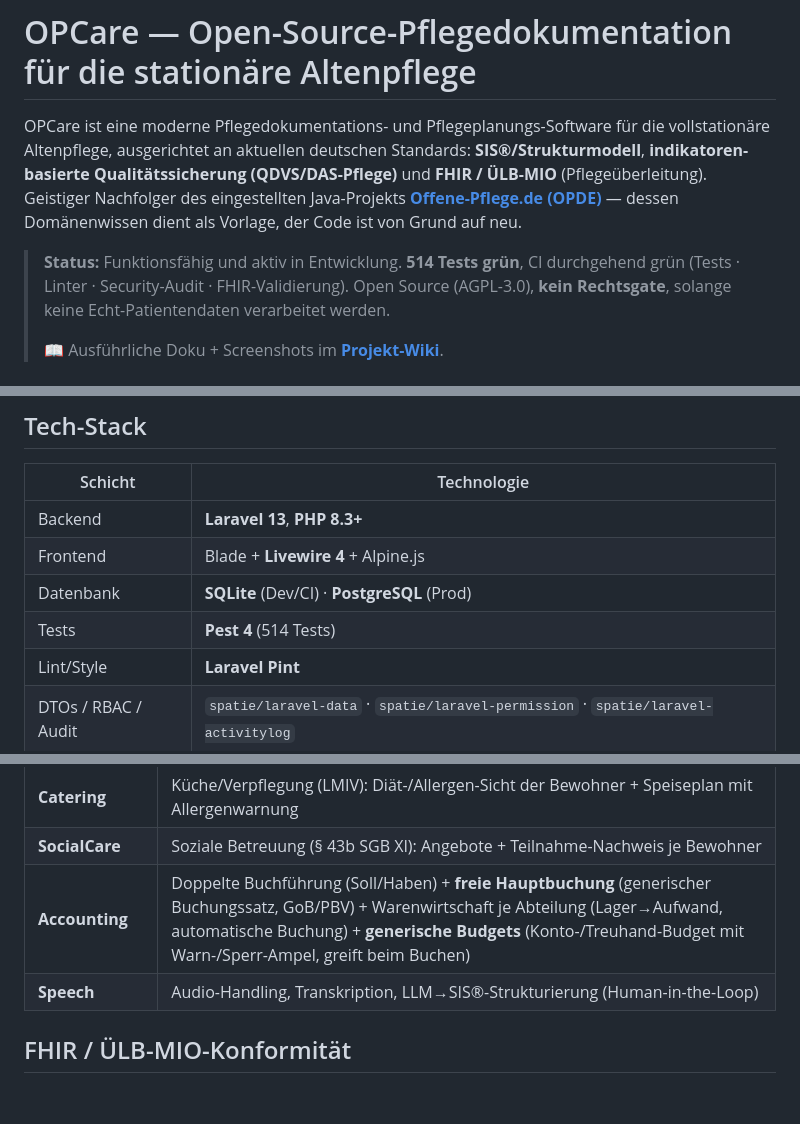
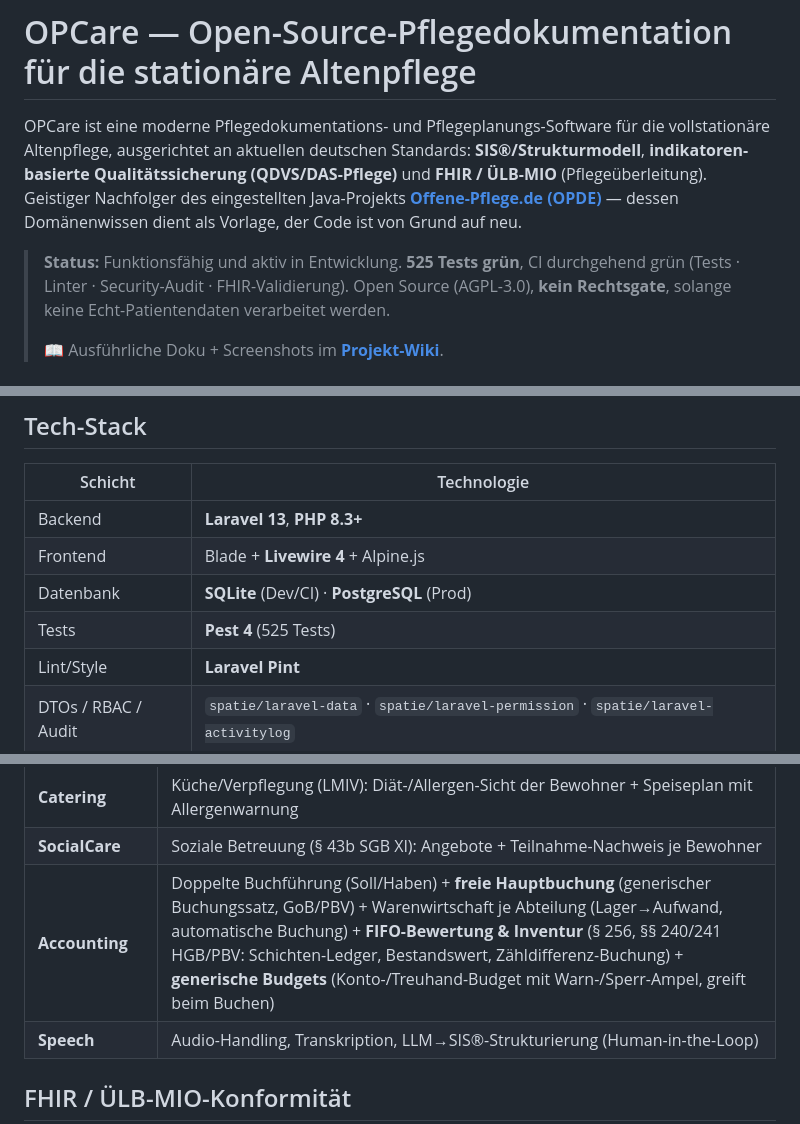
Before and after one commit to Nileneb/opcare, a Markdown page: README.md, 3 parts joined by grey strips. GitHub-like rendering; blank space fills up the shorter version.

Commit message:
docs(wawi): Inventur/FIFO-Doku + README (525 Tests, Accounting-Zeile)
Co-Authored-By: Claude Opus 4.8 (1M context) <noreply@anthropic.com>

```diff
--- a/README.md
+++ b/README.md
@@ -6,7 +6,7 @@ Qualitätssicherung (QDVS/DAS-Pflege)** und **FHIR / ÜLB-MIO** (Pflegeüberleit
 des eingestellten Java-Projekts **[Offene-Pflege.de (OPDE)](#herkunft)** — dessen Domänenwissen dient als
 Vorlage, der Code ist von Grund auf neu.
 
-> **Status:** Funktionsfähig und aktiv in Entwicklung. **514 Tests grün**, CI durchgehend grün
+> **Status:** Funktionsfähig und aktiv in Entwicklung. **525 Tests grün**, CI durchgehend grün
 > (Tests · Linter · Security-Audit · FHIR-Validierung). Open Source (AGPL-3.0), **kein Rechtsgate**,
 > solange keine Echt-Patientendaten verarbeitet werden.
 >
@@ -83,7 +83,7 @@ Vorlage, der Code ist von Grund auf neu.
 | Backend | **Laravel 13**, **PHP 8.3+** |
 | Frontend | Blade + **Livewire 4** + Alpine.js |
 | Datenbank | **SQLite** (Dev/CI) · **PostgreSQL** (Prod) |
-| Tests | **Pest 4** (514 Tests) |
+| Tests | **Pest 4** (525 Tests) |
 | Lint/Style | **Laravel Pint** |
 | DTOs / RBAC / Audit | `spatie/laravel-data` · `spatie/laravel-permission` · `spatie/laravel-activitylog` |
 | Deployment | **Docker Compose** (self-contained: eine `.env`, `docker compose up --build`) |
@@ -112,7 +112,7 @@ Domänen-orientierte Struktur unter `app/Domains/`. Layering als Einbahnstraße:
 | **Facility** | Haustechnik/Instandhaltung (DIN 31051): Mängelmeldungen + Wartungsplan mit Prüffristen; Medizinprodukte-Bestandsverzeichnis + Medizinproduktebuch (MPBetreibV) |
 | **Catering** | Küche/Verpflegung (LMIV): Diät-/Allergen-Sicht der Bewohner + Speiseplan mit Allergenwarnung |
 | **SocialCare** | Soziale Betreuung (§ 43b SGB XI): Angebote + Teilnahme-Nachweis je Bewohner |
-| **Accounting** | Doppelte Buchführung (Soll/Haben) + **freie Hauptbuchung** (generischer Buchungssatz, GoB/PBV) + Warenwirtschaft je Abteilung (Lager→Aufwand, automatische Buchung) + **generische Budgets** (Konto-/Treuhand-Budget mit Warn-/Sperr-Ampel, greift beim Buchen) |
+| **Accounting** | Doppelte Buchführung (Soll/Haben) + **freie Hauptbuchung** (generischer Buchungssatz, GoB/PBV) + Warenwirtschaft je Abteilung (Lager→Aufwand, automatische Buchung) + **FIFO-Bewertung & Inventur** (§ 256, §§ 240/241 HGB/PBV: Schichten-Ledger, Bestandswert, Zähldifferenz-Buchung) + **generische Budgets** (Konto-/Treuhand-Budget mit Warn-/Sperr-Ampel, greift beim Buchen) |
 | **Speech** | Audio-Handling, Transkription, LLM→SIS®-Strukturierung (Human-in-the-Loop) |
 
 ## FHIR / ÜLB-MIO-Konformität
```
Also changed, not shown: other parts of README.md (+1 -1 lines), docs/inventur-bewertung.md (added, +54 -0 lines).
